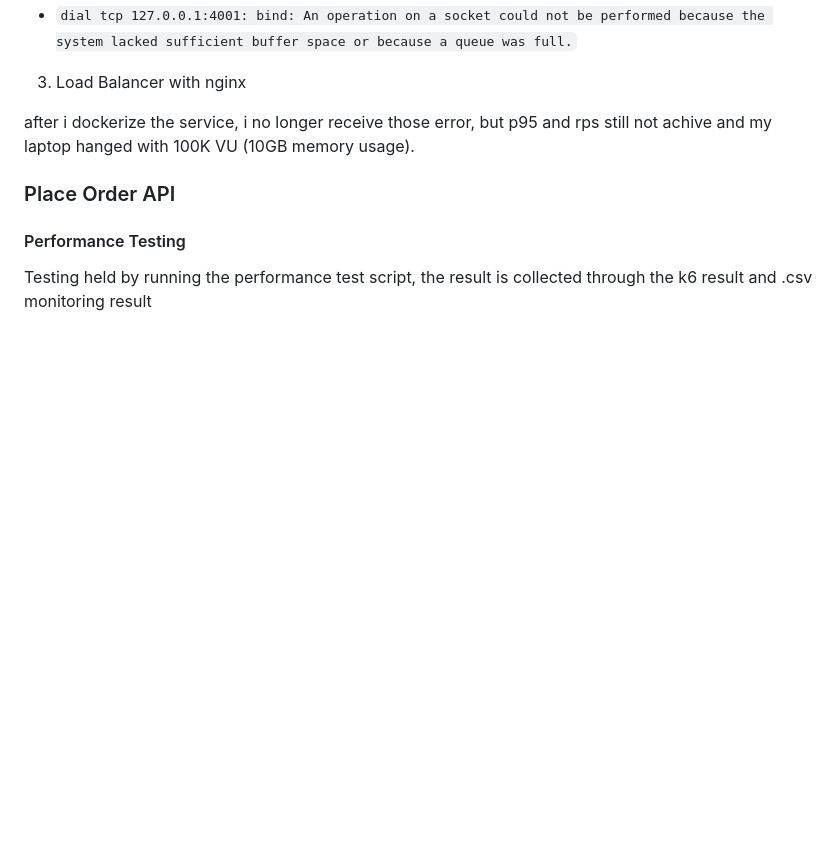
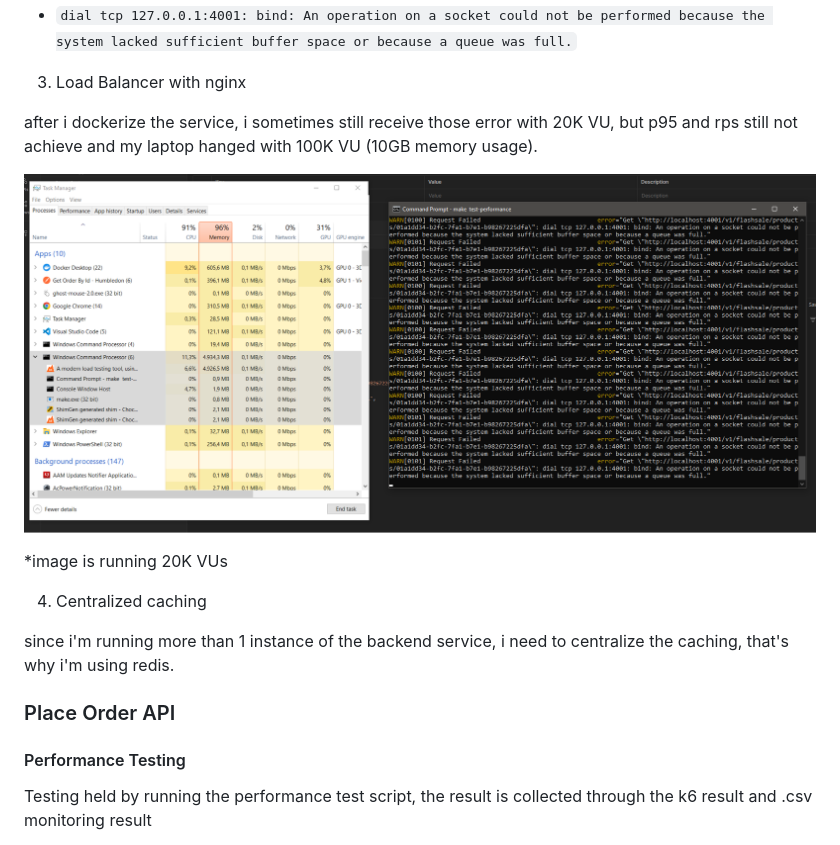
Before and after one commit to kokoraka/bookipi-flashsale-challenge, a Markdown page: TESTING.md, the part around the change. Drawn GitHub-style; pictures changed too: docs/assets/k6-single-bottleneck.png (added); blank space fills up the shorter version.

Commit message:
update testing result

```diff
--- a/TESTING.md
+++ b/TESTING.md
@@ -90,7 +90,15 @@ i runn another stress test 4 with 100K VU, the api is still running but cannot r
 
 3. Load Balancer with nginx
 
-after i dockerize the service, i no longer receive those error, but p95 and rps still not achive and my laptop hanged with 100K VU (10GB memory usage).
+after i dockerize the service, i sometimes still receive those error with 20K VU, but p95 and rps still not achieve and my laptop hanged with 100K VU (10GB memory usage).
+
+![Test Bottleneck](./docs/assets/k6-single-bottleneck.png)
+
+*image is running 20K VUs
+
+4. Centralized caching
+
+since i'm running more than 1 instance of the backend service, i need to centralize the caching, that's why i'm using redis.
 
 ### Place Order API
 
```
